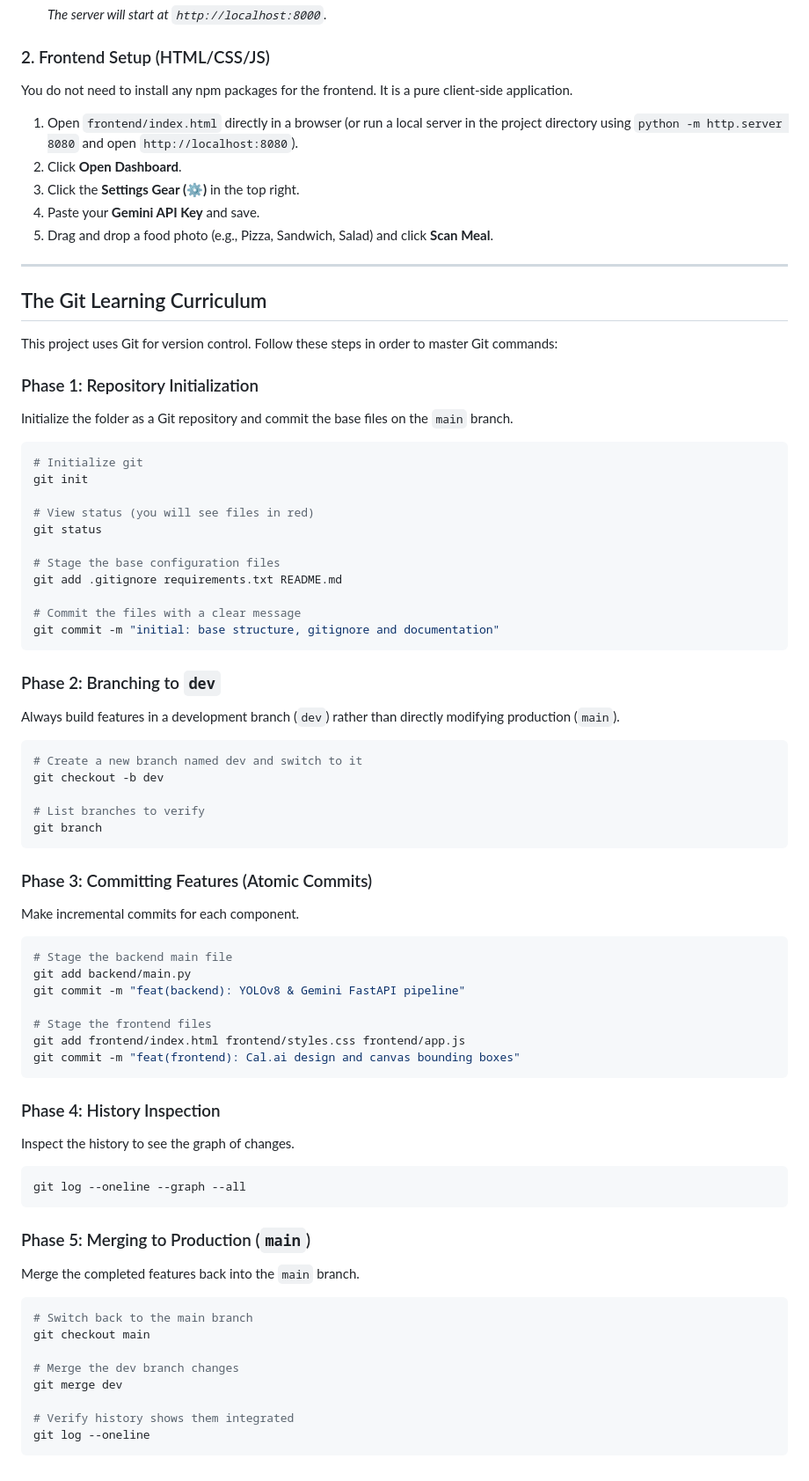
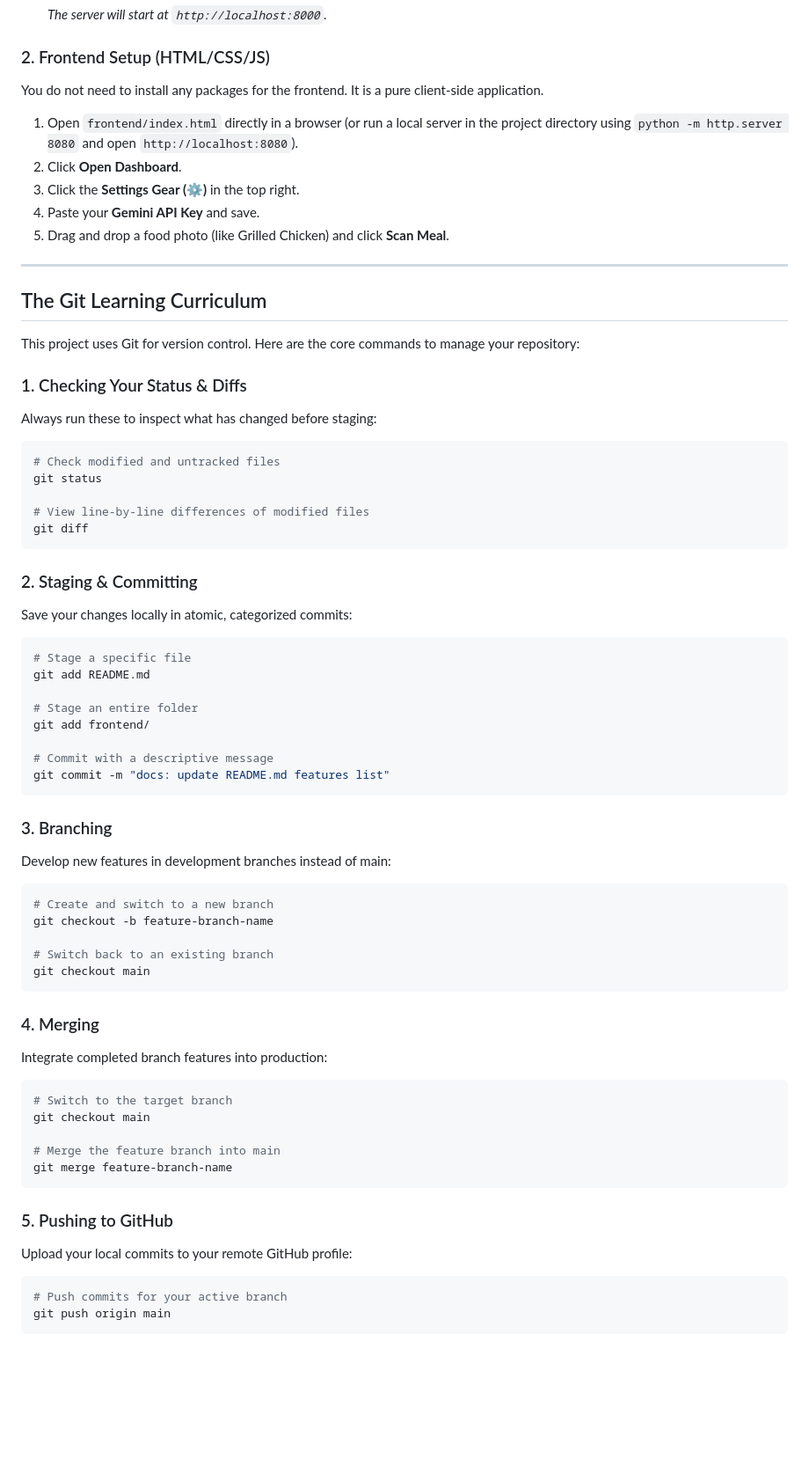
Before and after one commit to Re7anu/macros-ai, a Markdown page: README.md, the part around one of its changes. Shown at 88% size. Drawn GitHub-style; blank space fills up the shorter version.

Commit message:
docs: update README

````diff
--- a/README.md
+++ b/README.md
@@ -62,72 +63,65 @@ Ensure Python 3.10+ is installed.
    *The server will start at `http://localhost:8000`.*
 
 ### 2. Frontend Setup (HTML/CSS/JS)
-You do not need to install any npm packages for the frontend. It is a pure client-side application.
+You do not need to install any packages for the frontend. It is a pure client-side application.
 1. Open `frontend/index.html` directly in a browser (or run a local server in the project directory using `python -m http.server 8080` and open `http://localhost:8080`).
 2. Click **Open Dashboard**.
 3. Click the **Settings Gear (⚙️)** in the top right.
 4. Paste your **Gemini API Key** and save.
-5. Drag and drop a food photo (e.g., Pizza, Sandwich, Salad) and click **Scan Meal**.
+5. Drag and drop a food photo (like Grilled Chicken) and click **Scan Meal**.
 
 ---
 
 ## The Git Learning Curriculum
 
-This project uses Git for version control. Follow these steps in order to master Git commands:
+This project uses Git for version control. Here are the core commands to manage your repository:
 
-### Phase 1: Repository Initialization
-Initialize the folder as a Git repository and commit the base files on the `main` branch.
+### 1. Checking Your Status & Diffs
+Always run these to inspect what has changed before staging:
 ```bash
-# Initialize git
-git init
-
-# View status (you will see files in red)
+# Check modified and untracked files
 git status
 
-# Stage the base configuration files
-git add .gitignore requirements.txt README.md
-
-# Commit the files with a clear message
-git commit -m "initial: base structure, gitignore and documentation"
+# View line-by-line differences of modified files
+git diff
 ```
 
-### Phase 2: Branching to `dev`
-Always build features in a development branch (`dev`) rather than directly modifying production (`main`).
+### 2. Staging & Committing
+Save your changes locally in atomic, categorized commits:
 ```bash
-# Create a new branch named dev and switch to it
-git checkout -b dev
+# Stage a specific file
+git add README.md
 
-# List branches to verify
-git branch
+# Stage an entire folder
+git add frontend/
+
+# Commit with a descriptive message
+git commit -m "docs: update README.md features list"
 ```
 
-### Phase 3: Committing Features (Atomic Commits)
-Make incremental commits for each component.
+### 3. Branching
+Develop new features in development branches instead of main:
 ```bash
-# Stage the backend main file
-git add backend/main.py
-git commit -m "feat(backend): YOLOv8 & Gemini FastAPI pipeline"
+# Create and switch to a new branch
+git checkout -b feature-branch-name
 
-# Stage the frontend files
-git add frontend/index.html frontend/styles.css frontend/app.js
-git commit -m "feat(frontend): Cal.ai design and canvas bounding boxes"
+# Switch back to an existing branch
+git checkout main
 ```
 
-### Phase 4: History Inspection
-Inspect the history to see the graph of changes.
+### 4. Merging
+Integrate completed branch features into production:
 ```bash
-git log --oneline --graph --all
+# Switch to the target branch
+git checkout main
+
+# Merge the feature branch into main
+git merge feature-branch-name
 ```
 
-### Phase 5: Merging to Production (`main`)
-Merge the completed features back into the `main` branch.
+### 5. Pushing to GitHub
+Upload your local commits to your remote GitHub profile:
 ```bash
-# Switch back to the main branch
-git checkout main
-
-# Merge the dev branch changes
-git merge dev
-
-# Verify history shows them integrated
-git log --oneline
+# Push commits for your active branch
+git push origin main
 ```
````
Also changed, not shown: other parts of README.md (+10 -9 lines).
